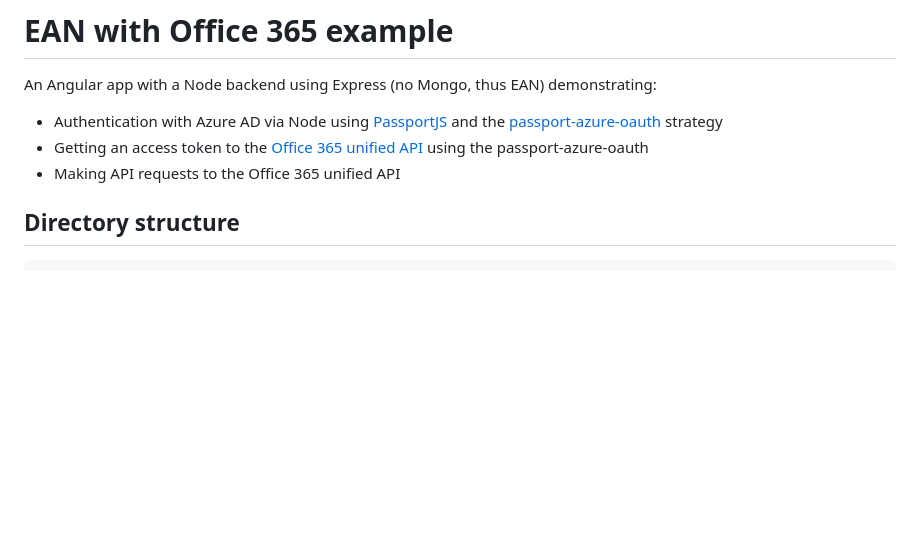
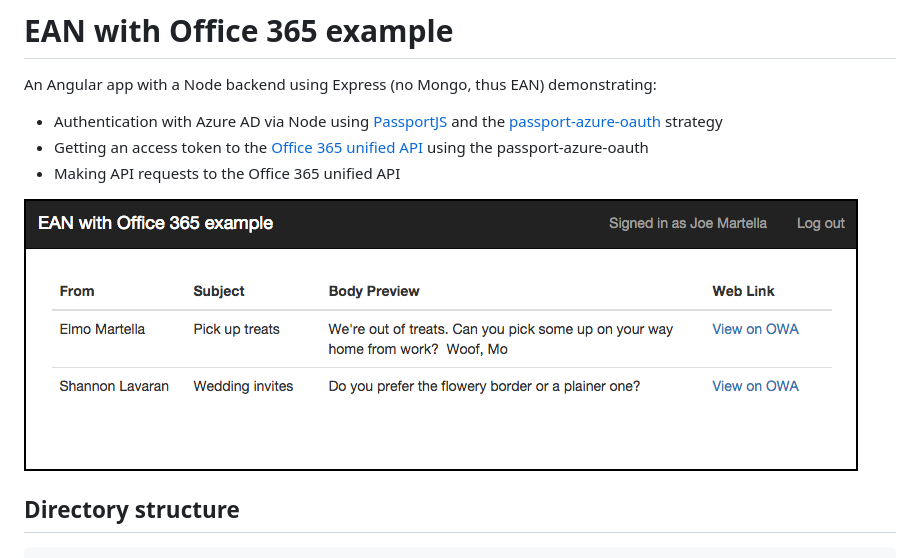
Before and after one commit to martellaj/O365-EAN-Example, a Markdown page: README.md, the part around the change. GitHub-like rendering; pictures changed too: screenshot.png (added); blank space fills up the shorter version.

Commit message:
Added screenshot to README.

```diff
--- a/README.md
+++ b/README.md
@@ -5,6 +5,8 @@ An Angular app with a Node backend using Express (no Mongo, thus EAN) demonstrat
 * Authentication with Azure AD via Node using [PassportJS]() and the [passport-azure-oauth]() strategy
 * Getting an access token to the [Office 365 unified API]() using the passport-azure-oauth
 * Making API requests to the Office 365 unified API
+
+![App screenshot](./screenshot.png)
 
 ## Directory structure
     +--- server.js                        // The entry point of the server.
```
